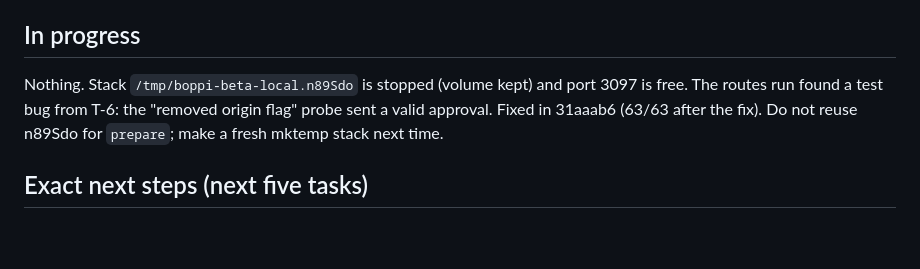
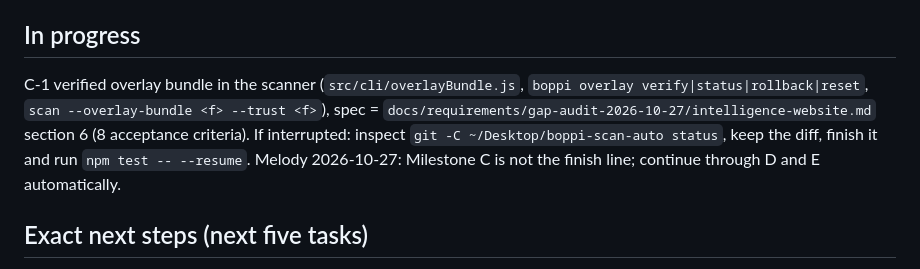
Before and after one commit to Memanzur/boppi-scan, a Markdown page: BOPPI_NEXT_SESSION.md, the part around one of its changes. GitHub-like rendering; blank space fills up the shorter version.

```diff
--- a/BOPPI_NEXT_SESSION.md
+++ b/BOPPI_NEXT_SESSION.md
@@ -56,7 +56,7 @@ The Desktop paths are links into `~/Desktop/Boppi Workspace/Worktrees/` (folders
 
 ## In progress
 
-Nothing. Stack `/tmp/boppi-beta-local.n89Sdo` is stopped (volume kept) and port 3097 is free. The routes run found a test bug from T-6: the "removed origin flag" probe sent a valid approval. Fixed in 31aaab6 (63/63 after the fix). Do not reuse n89Sdo for `prepare`; make a fresh mktemp stack next time.
+C-1 verified overlay bundle in the scanner (`src/cli/overlayBundle.js`, `boppi overlay verify|status|rollback|reset`, `scan --overlay-bundle <f> --trust <f>`), spec = `docs/requirements/gap-audit-2026-10-27/intelligence-website.md` section 6 (8 acceptance criteria). If interrupted: inspect `git -C ~/Desktop/boppi-scan-auto status`, keep the diff, finish it and run `npm test -- --resume`. Melody 2026-10-27: Milestone C is not the finish line; continue through D and E automatically.
 
 ## Exact next steps (next five tasks)
 
```
Also changed, not shown: other parts of BOPPI_NEXT_SESSION.md (+1 -1 lines).
